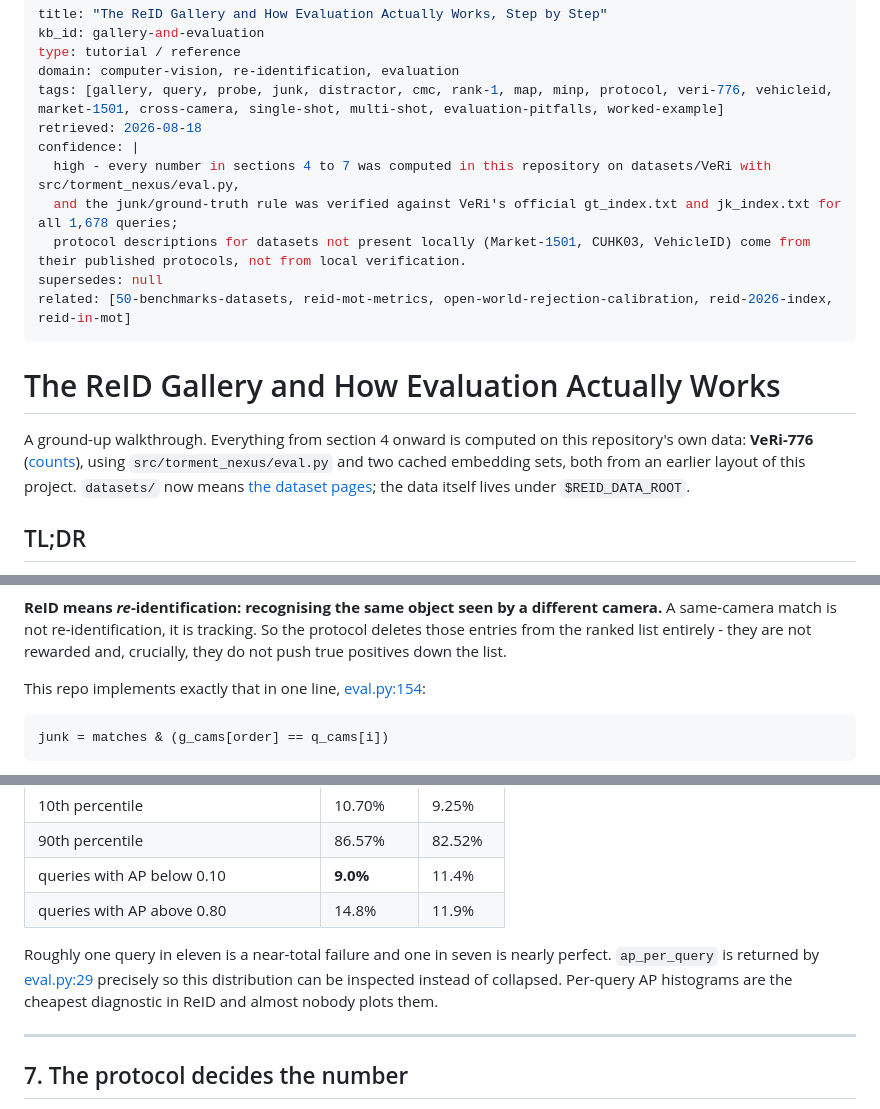
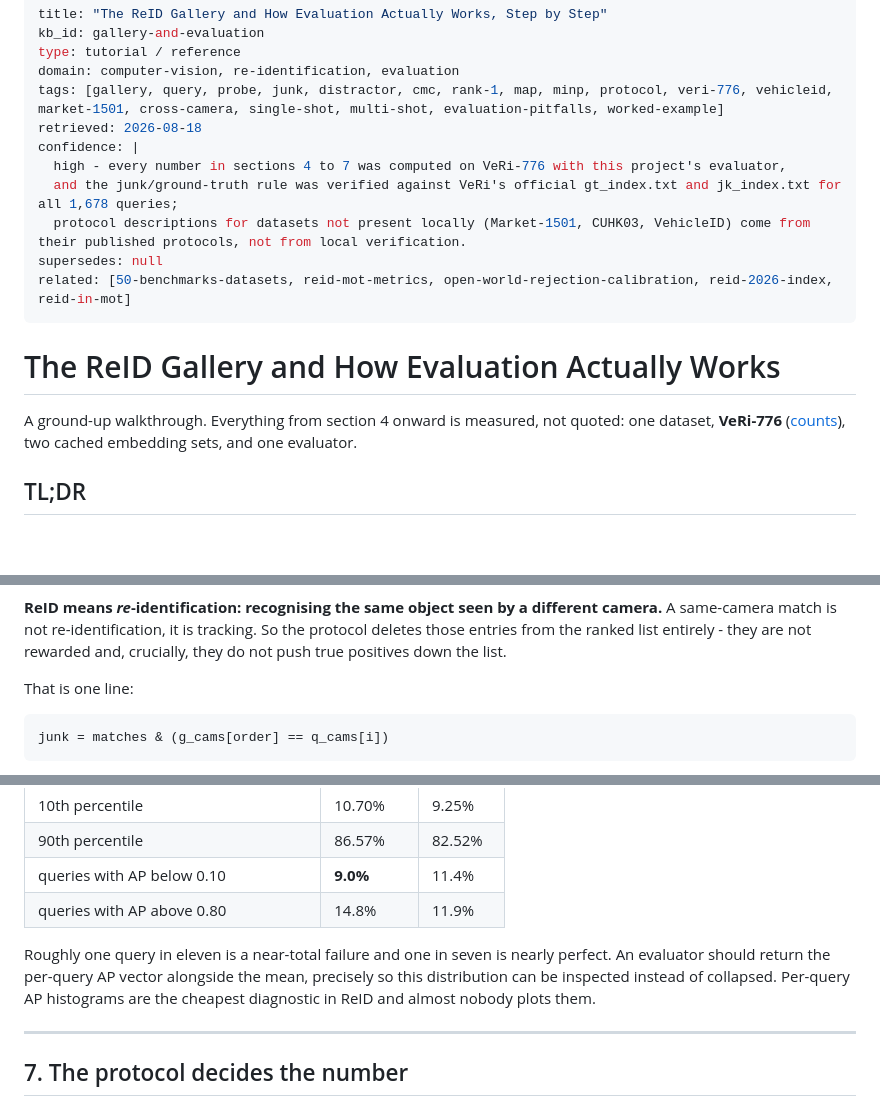
Before and after one commit to karolmajek/torment-nexus, a Markdown page: docs/gallery-and-evaluation-kb.md, 3 parts joined by grey strips. Drawn GitHub-style; blank space fills up the shorter version.

````diff
--- a/docs/gallery-and-evaluation-kb.md
+++ b/docs/gallery-and-evaluation-kb.md
@@ -6,7 +6,7 @@ domain: computer-vision, re-identification, evaluation
 tags: [gallery, query, probe, junk, distractor, cmc, rank-1, map, minp, protocol, veri-776, vehicleid, market-1501, cross-camera, single-shot, multi-shot, evaluation-pitfalls, worked-example]
 retrieved: 2026-08-18
 confidence: |
-  high - every number in sections 4 to 7 was computed in this repository on datasets/VeRi with src/torment_nexus/eval.py,
+  high - every number in sections 4 to 7 was computed on VeRi-776 with this project's evaluator,
   and the junk/ground-truth rule was verified against VeRi's official gt_index.txt and jk_index.txt for all 1,678 queries;
   protocol descriptions for datasets not present locally (Market-1501, CUHK03, VehicleID) come from their published protocols, not from local verification.
 supersedes: null
@@ -15,7 +15,7 @@ related: [50-benchmarks-datasets, reid-mot-metrics, open-world-rejection-calibra
 
 # The ReID Gallery and How Evaluation Actually Works
 
-A ground-up walkthrough. Everything from section 4 onward is computed on this repository's own data: **VeRi-776** ([counts](../datasets/veri776.md)), using `src/torment_nexus/eval.py` and two cached embedding sets, both from an earlier layout of this project. `datasets/` now means [the dataset pages](../datasets/); the data itself lives under `$REID_DATA_ROOT`.
+A ground-up walkthrough. Everything from section 4 onward is measured, not quoted: one dataset, **VeRi-776** ([counts](../datasets/veri776.md)), two cached embedding sets, and one evaluator.
 
 ## TL;DR
 
@@ -182,7 +182,7 @@ flowchart TD
 
 **ReID means *re*-identification: recognising the same object seen by a different camera.** A same-camera match is not re-identification, it is tracking. So the protocol deletes those entries from the ranked list entirely - they are not rewarded and, crucially, they do not push true positives down the list.
 
-This repo implements exactly that in one line, [eval.py:154](../src/torment_nexus/eval.py#L154):
+That is one line:
 
 ```python
 junk = matches & (g_cams[order] == q_cams[i])
@@ -338,7 +338,7 @@ Upper line `siglip2-g`, lower line `backbone`. The same numbers as a table, at t
 | queries with AP below 0.10 | **9.0%** | 11.4% |
 | queries with AP above 0.80 | 14.8% | 11.9% |
 
-Roughly one query in eleven is a near-total failure and one in seven is nearly perfect. `ap_per_query` is returned by [eval.py:29](../src/torment_nexus/eval.py#L29) precisely so this distribution can be inspected instead of collapsed. Per-query AP histograms are the cheapest diagnostic in ReID and almost nobody plots them.
+Roughly one query in eleven is a near-total failure and one in seven is nearly perfect. An evaluator should return the per-query AP vector alongside the mean, precisely so this distribution can be inspected instead of collapsed. Per-query AP histograms are the cheapest diagnostic in ReID and almost nobody plots them.
 
 ---
 
````
Also changed, not shown: other parts of docs/gallery-and-evaluation-kb.md (+25 -20 lines), AGENTS.md (+4 -0 lines), docs/90-contribution-ledger-2026.md (+2 -2 lines).
